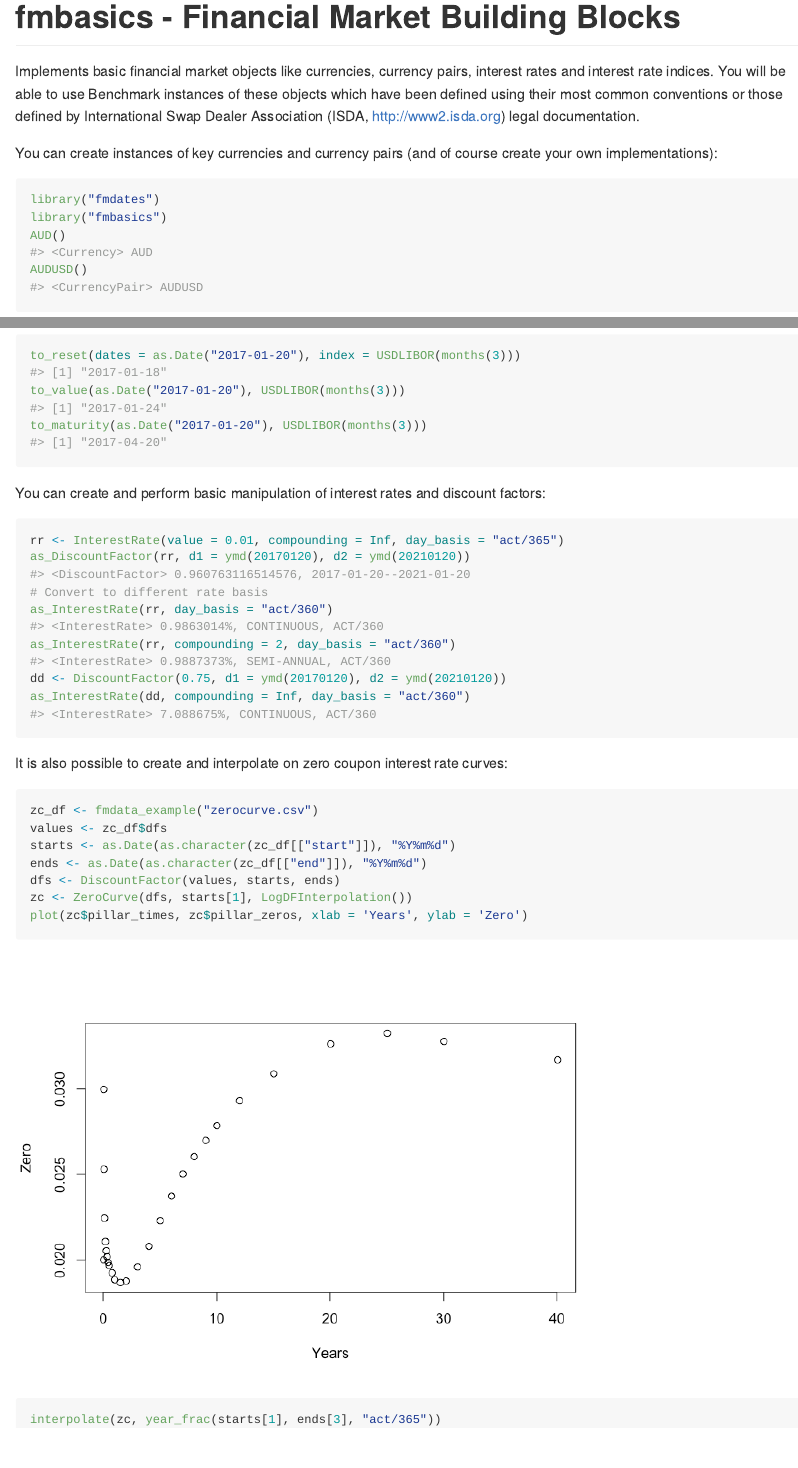
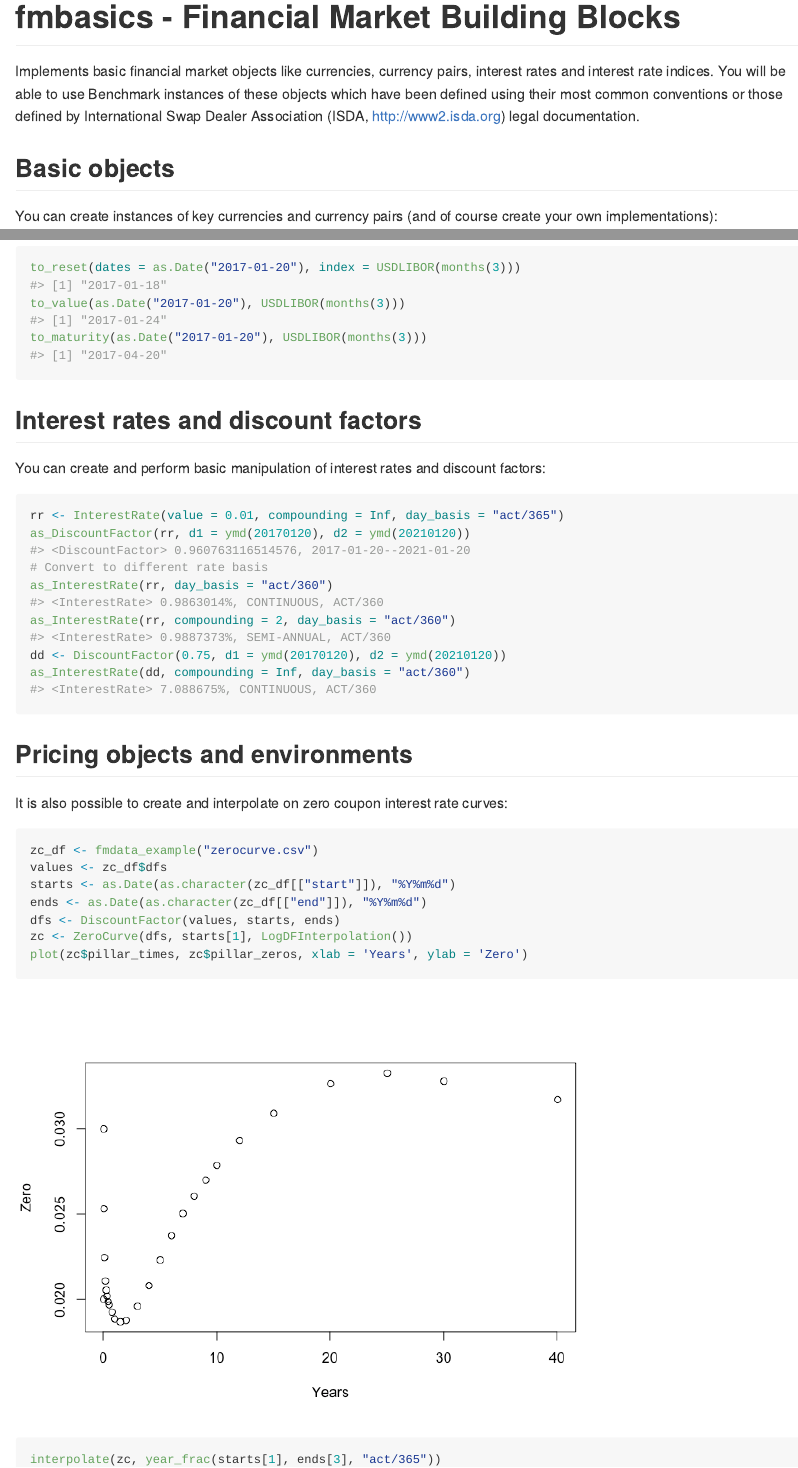
Before and after one commit to imanuelcostigan/fmbasics, an R Markdown document (README.Rmd): the page in a window 1100 px wide, from its top, and a second part further down, joined at a grey line. The pictures show the output file README.md that the author committed with the source, drawn offline in the style of GitHub; long lines of code are wrapped; badge pictures from the web are left out.

Commit message:
Sub section README

````diff
--- a/README.Rmd
+++ b/README.Rmd
@@ -22,6 +22,8 @@ interest rates and interest rate indices. You will be able to use Benchmark
 instances of these objects which have been defined using their most common
 conventions or those defined by International Swap Dealer Association (ISDA,
 http://www2.isda.org) legal documentation.
+
+## Basic objects
 
 You can create instances of key currencies and currency pairs (and of course create your own implementations):
 
@@ -56,6 +58,7 @@ to_value(as.Date("2017-01-20"), USDLIBOR(months(3)))
 to_maturity(as.Date("2017-01-20"), USDLIBOR(months(3)))
 ```
 
+## Interest rates and discount factors
 
 You can create and perform basic manipulation of interest rates and discount factors:
 
@@ -68,6 +71,9 @@ as_InterestRate(rr, compounding = 2, day_basis = "act/360")
 dd <- DiscountFactor(0.75, d1 = ymd(20170120), d2 = ymd(20210120))
 as_InterestRate(dd, compounding = Inf, day_basis = "act/360")
 ```
+
+
+## Pricing objects and environments
 
 It is also possible to create and interpolate on zero coupon interest rate curves:
 
````
Also changed, not shown: README.md.
